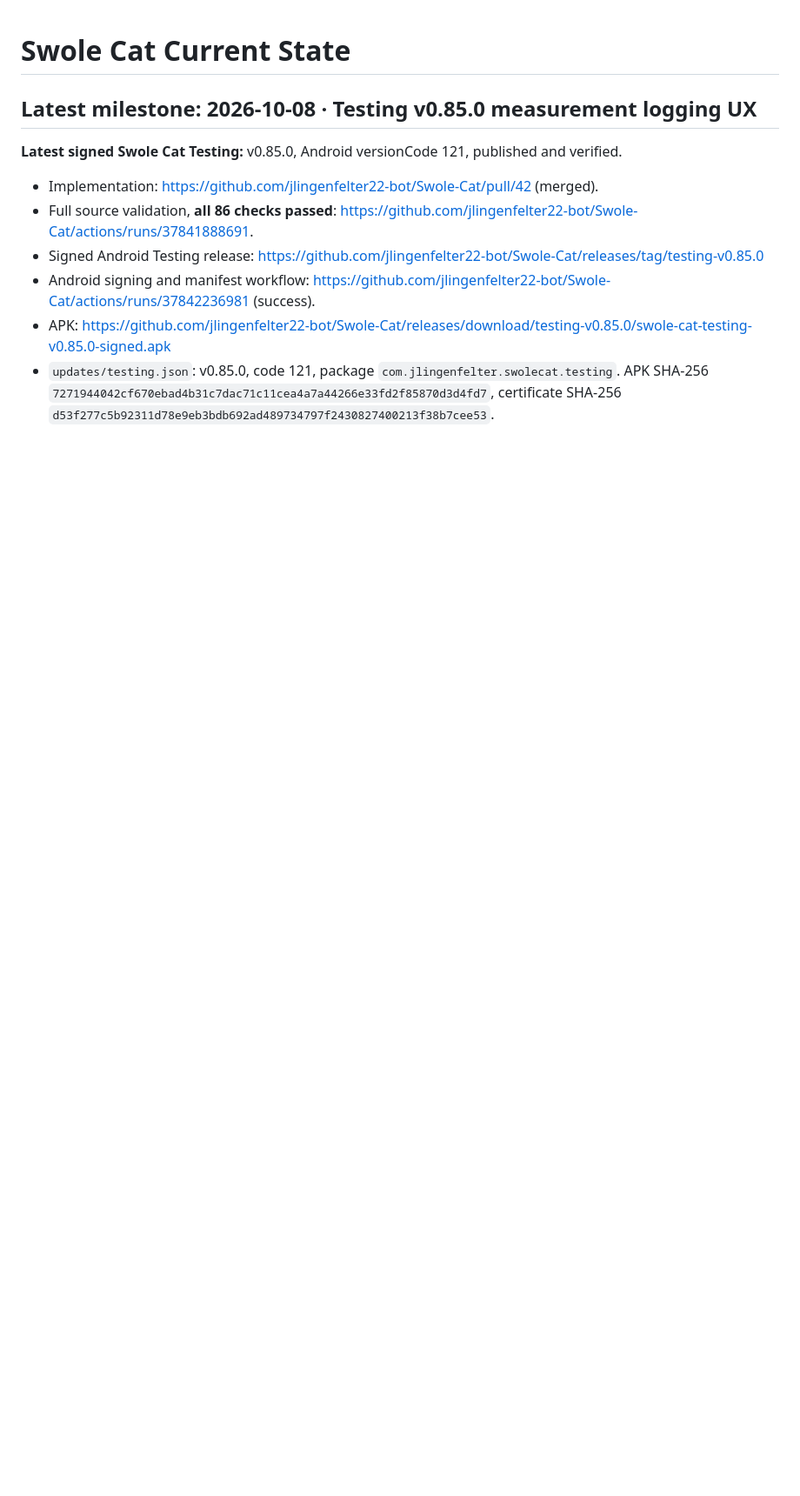
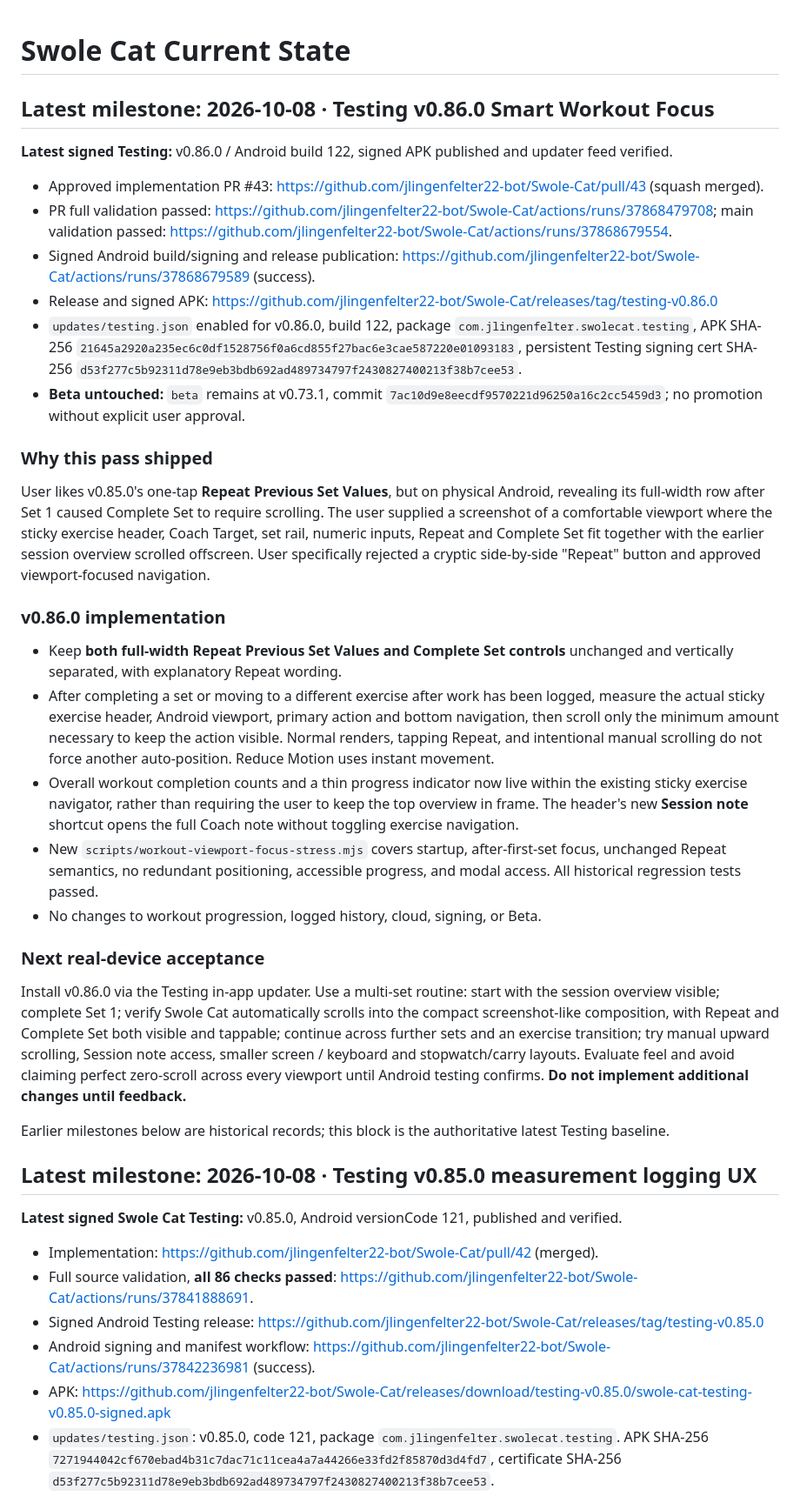
Before and after one commit to jlingenfelter22-bot/Swole-Cat, a Markdown page: docs/CURRENT_STATE.md, the part around the change. Shown at 87% size. Rendered like a GitHub page; blank space fills up the shorter version.

Commit message:
docs: checkpoint signed Testing v0.86.0 and pending Android UX review

```diff
--- a/docs/CURRENT_STATE.md
+++ b/docs/CURRENT_STATE.md
@@ -1,4 +1,33 @@
 # Swole Cat Current State
+
+## Latest milestone: 2026-10-08 · Testing v0.86.0 Smart Workout Focus
+
+**Latest signed Testing:** v0.86.0 / Android build 122, signed APK published and updater feed verified.
+- Approved implementation PR #43: https://github.com/jlingenfelter22-bot/Swole-Cat/pull/43 (squash merged).
+- PR full validation passed: https://github.com/jlingenfelter22-bot/Swole-Cat/actions/runs/37868479708; main validation passed: https://github.com/jlingenfelter22-bot/Swole-Cat/actions/runs/37868679554.
+- Signed Android build/signing and release publication: https://github.com/jlingenfelter22-bot/Swole-Cat/actions/runs/37868679589 (success).
+- Release and signed APK: https://github.com/jlingenfelter22-bot/Swole-Cat/releases/tag/testing-v0.86.0
+- `updates/testing.json` enabled for v0.86.0, build 122, package `com.jlingenfelter.swolecat.testing`, APK SHA-256 `21645a2920a235ec6c0df1528756f0a6cd855f27bac6e3cae587220e01093183`, persistent Testing signing cert SHA-256 `d53f277c5b92311d78e9eb3bdb692ad489734797f2430827400213f38b7cee53`.
+- **Beta untouched:** `beta` remains at v0.73.1, commit `7ac10d9e8eecdf9570221d96250a16c2cc5459d3`; no promotion without explicit user approval.
+
+### Why this pass shipped
+
+User likes v0.85.0's one-tap **Repeat Previous Set Values**, but on physical Android, revealing its full-width row after Set 1 caused Complete Set to require scrolling. The user supplied a screenshot of a comfortable viewport where the sticky exercise header, Coach Target, set rail, numeric inputs, Repeat and Complete Set fit together with the earlier session overview scrolled offscreen. User specifically rejected a cryptic side-by-side "Repeat" button and approved viewport-focused navigation.
+
+### v0.86.0 implementation
+
+- Keep **both full-width Repeat Previous Set Values and Complete Set controls** unchanged and vertically separated, with explanatory Repeat wording.
+- After completing a set or moving to a different exercise after work has been logged, measure the actual sticky exercise header, Android viewport, primary action and bottom navigation, then scroll only the minimum amount necessary to keep the action visible. Normal renders, tapping Repeat, and intentional manual scrolling do not force another auto-position. Reduce Motion uses instant movement.
+- Overall workout completion counts and a thin progress indicator now live within the existing sticky exercise navigator, rather than requiring the user to keep the top overview in frame. The header's new **Session note** shortcut opens the full Coach note without toggling exercise navigation.
+- New `scripts/workout-viewport-focus-stress.mjs` covers startup, after-first-set focus, unchanged Repeat semantics, no redundant positioning, accessible progress, and modal access. All historical regression tests passed.
+- No changes to workout progression, logged history, cloud, signing, or Beta.
+
+### Next real-device acceptance
+
+Install v0.86.0 via the Testing in-app updater. Use a multi-set routine: start with the session overview visible; complete Set 1; verify Swole Cat automatically scrolls into the compact screenshot-like composition, with Repeat and Complete Set both visible and tappable; continue across further sets and an exercise transition; try manual upward scrolling, Session note access, smaller screen / keyboard and stopwatch/carry layouts. Evaluate feel and avoid claiming perfect zero-scroll across every viewport until Android testing confirms. **Do not implement additional changes until feedback.**
+
+Earlier milestones below are historical records; this block is the authoritative latest Testing baseline.
+
 
 ## Latest milestone: 2026-10-08 · Testing v0.85.0 measurement logging UX
 
```
